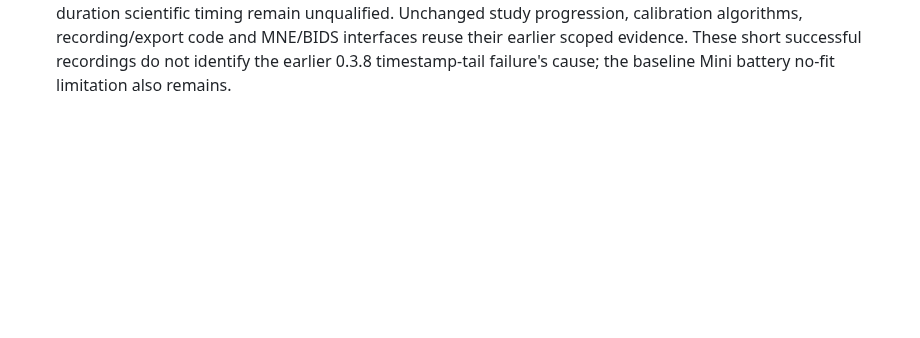
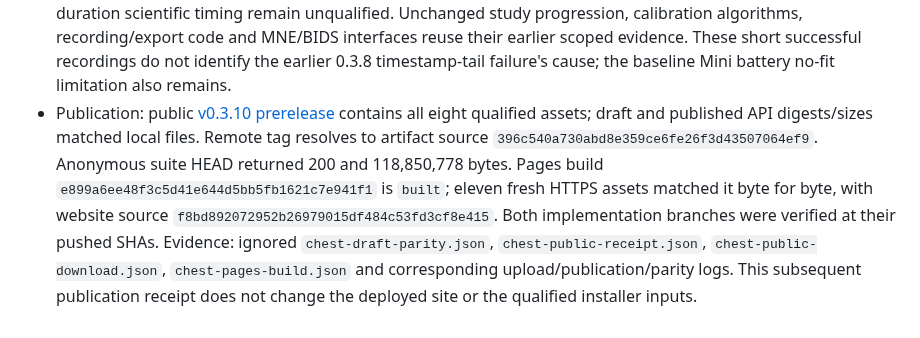
Before and after one commit to GeorgeFejer91/respyra-2.0, a Markdown page: for-ai/VERIFIED.md, the part around the change. Rendered like a GitHub page; blank space fills up the shorter version.

Commit message:
Record verified 0.3.10 release and Pages publication

```diff
--- a/for-ai/VERIFIED.md
+++ b/for-ai/VERIFIED.md
@@ -931,3 +931,14 @@ the respective scope needs current evidence; panel styling does not need it.
   MNE/BIDS interfaces reuse their earlier scoped evidence. These short successful
   recordings do not identify the earlier 0.3.8 timestamp-tail failure's cause;
   the baseline Mini battery no-fit limitation also remains.
+- Publication: public [v0.3.10 prerelease](https://github.com/GeorgeFejer91/respyra-2.0/releases/tag/v0.3.10)
+  contains all eight qualified assets; draft and published API digests/sizes
+  matched local files. Remote tag resolves to artifact source `396c540a730abd8e359ce6fe26f3d43507064ef9`.
+  Anonymous suite HEAD returned 200 and 118,850,778 bytes. Pages build
+  `e899a6ee48f3c5d41e644d5bb5fb1621c7e941f1` is `built`; eleven fresh HTTPS
+  assets matched it byte for byte, with website source
+  `f8bd892072952b26979015df484c53fd3cf8e415`. Both implementation branches were
+  verified at their pushed SHAs. Evidence: ignored `chest-draft-parity.json`,
+  `chest-public-receipt.json`, `chest-public-download.json`, `chest-pages-build.json`
+  and corresponding upload/publication/parity logs. This subsequent publication
+  receipt does not change the deployed site or the qualified installer inputs.
```
